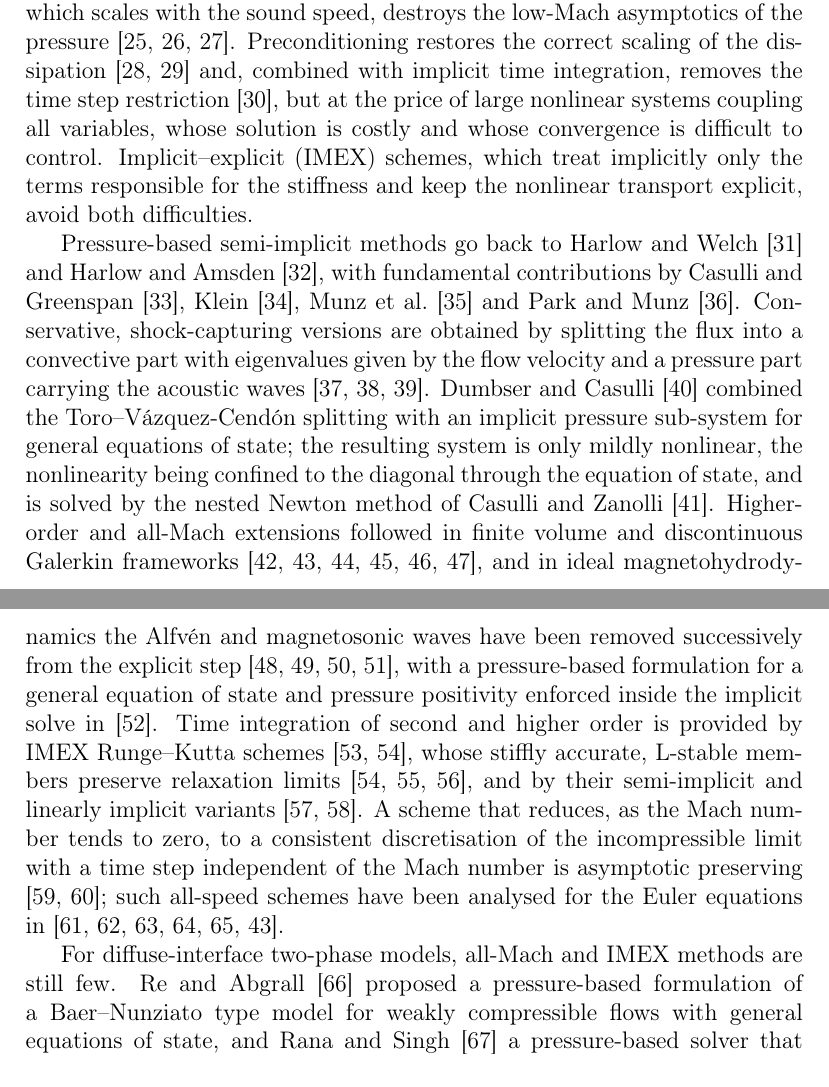
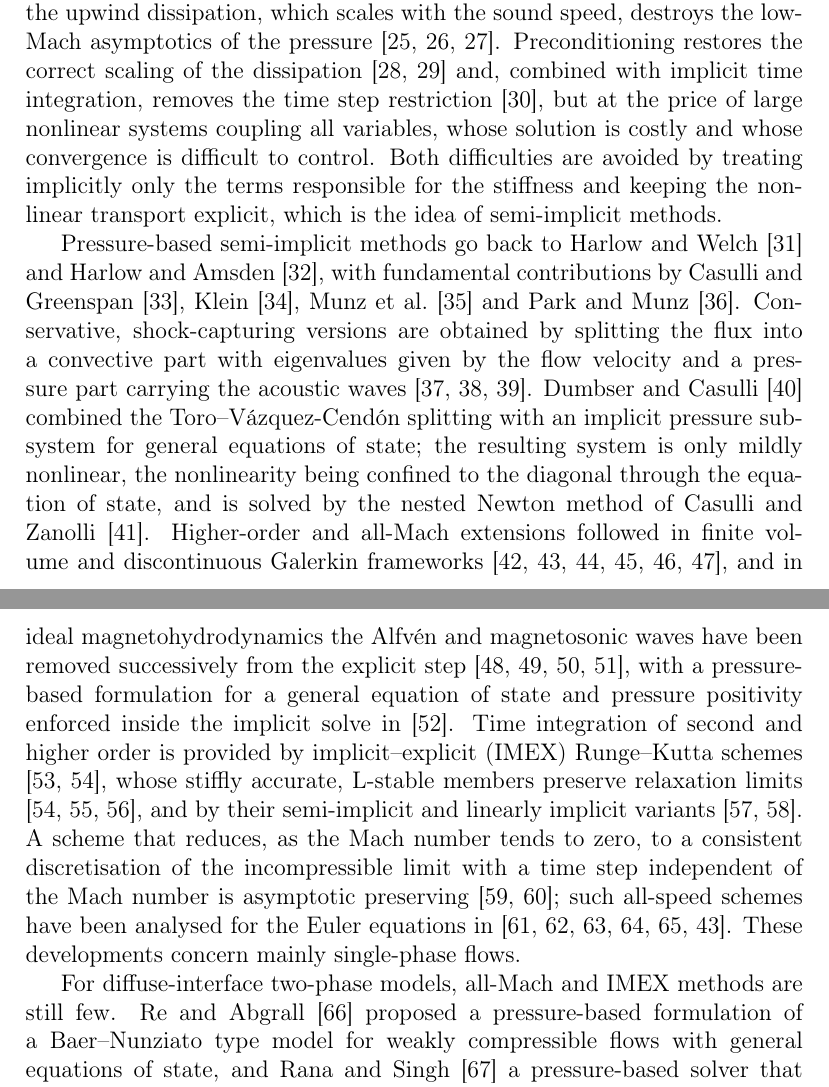
Before and after one commit to ZefengChen-Kairos/diffusionIMEX, a LaTeX paper (paper/main.tex, which reads paper/sections/01_introduction.tex): two parts of pages 3 and 4 of 48, joined at a grey line, cut so that both start at the same text. Compiled offline with pdfLaTeX.

Commit message:
Introduction: bridge to semi-implicit methods without naming IMEX; transition to the two-phase paragraph
Co-Authored-By: Claude Opus 5.5 <noreply@anthropic.com>
Claude-Session: https://claude.ai/code/session_01S1n65tsz3avypBq5vvRFNT

```diff
--- a/paper/sections/01_introduction.tex
+++ b/paper/sections/01_introduction.tex
@@ -47,9 +47,9 @@ wave moving at more than a kilometre per second, and the upwind dissipation, whi
 destroys the low-Mach asymptotics of the pressure \cite{GuillardViozat1999,GuillardMurrone2004,Dellacherie2010}.
 Preconditioning restores the correct scaling of the dissipation \cite{Turkel1987,Pelanti2017} and, combined with
 implicit time integration, removes the time step restriction \cite{LeMartelot2013}, but at the price of large nonlinear
-systems coupling all variables, whose solution is costly and whose convergence is difficult to control.
-Implicit--explicit (IMEX) schemes, which treat implicitly only the terms responsible for the stiffness and keep the
-nonlinear transport explicit, avoid both difficulties.
+systems coupling all variables, whose solution is costly and whose convergence is difficult to control. Both
+difficulties are avoided by treating implicitly only the terms responsible for the stiffness and keeping the nonlinear
+transport explicit, which is the idea of semi-implicit methods.
 
 Pressure-based semi-implicit methods go back to Harlow and Welch \cite{HarlowWelch1965} and Harlow and Amsden
 \cite{HarlowAmsden1971}, with fundamental contributions by Casulli and Greenspan \cite{CasulliGreenspan1984}, Klein
@@ -64,13 +64,14 @@ frameworks \cite{TavelliDumbser2017,Boscheri2020,BoscheriPareschi2021,BoscheriTa
 in ideal magnetohydrodynamics the Alfv\'en and magnetosonic waves have been removed successively from the explicit step
 \cite{Dumbser2019,Fambri2021,BoscheriThomann2024,Dematte2024}, with a pressure-based formulation for a general equation
 of state and pressure positivity enforced inside the implicit solve in \cite{Chen2026}. Time integration of second and
-higher order is provided by IMEX Runge--Kutta schemes \cite{Ascher1997,PareschiRusso2005}, whose
+higher order is provided by implicit--explicit (IMEX) Runge--Kutta schemes \cite{Ascher1997,PareschiRusso2005}, whose
 stiffly accurate, L-stable members preserve relaxation limits
 \cite{PareschiRusso2005,BoscarinoRusso2009,BoscarinoPareschiRusso2017}, and by their semi-implicit and linearly implicit
 variants \cite{BoscarinoFilbetRusso2016,Avgerinos2019}. A scheme that reduces, as the Mach number tends to zero, to a
 consistent discretisation of the incompressible limit with a time step independent of the Mach number is asymptotic
 preserving \cite{Jin1999,KlainermanMajda1981}; such all-speed schemes have been analysed for the Euler equations in
-\cite{DegondTang2011,HaackJinLiu2012,Cordier2012,Noelle2014,Dimarco2018,Boscheri2020}.
+\cite{DegondTang2011,HaackJinLiu2012,Cordier2012,Noelle2014,Dimarco2018,Boscheri2020}. These developments
+concern mainly single-phase flows.
 
 For diffuse-interface two-phase models, all-Mach and IMEX methods are still few. Re and Abgrall \cite{ReAbgrall2022}
 proposed a pressure-based formulation of a Baer--Nunziato type model for weakly compressible flows with general
```
